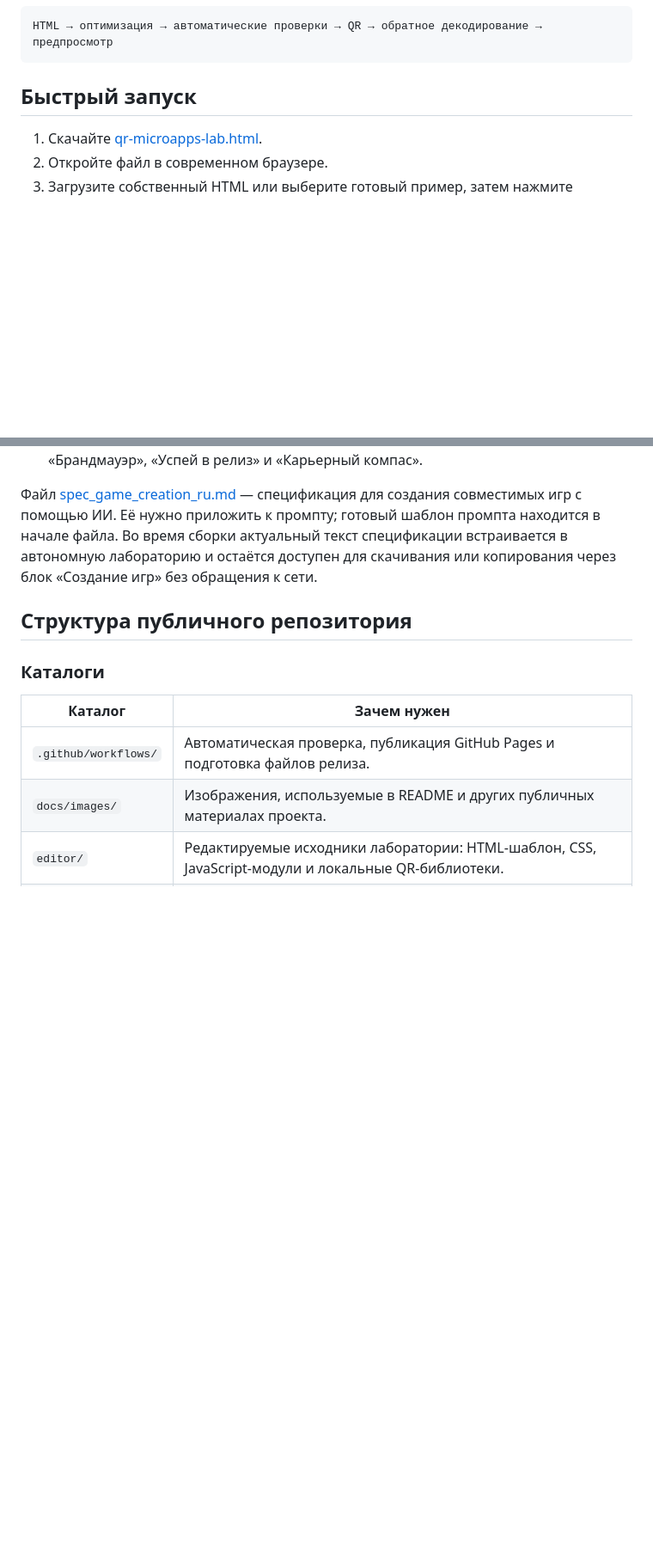
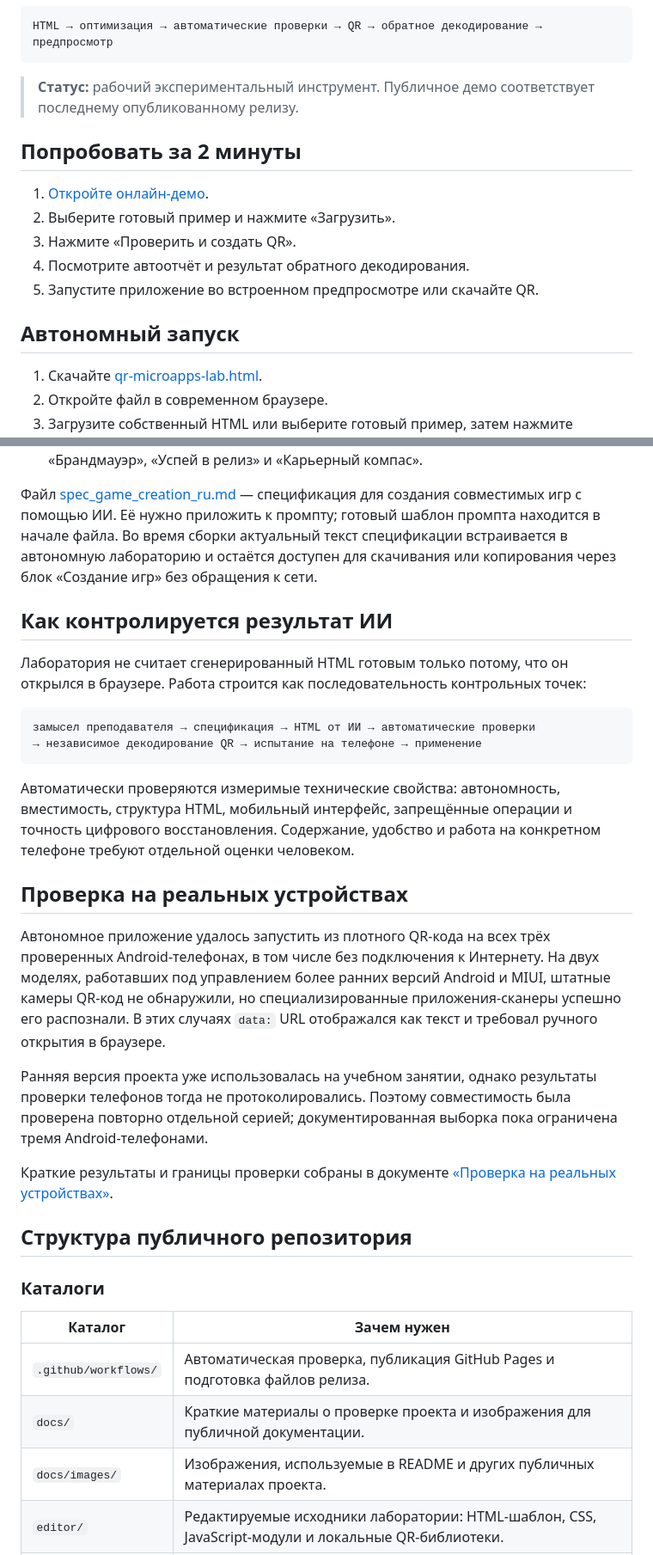
Before and after one commit to IlyaBarilo/qr-microapps-lab, a Markdown page: README.md, 2 parts joined by grey strips. Shown at 86% size. Rendered like a GitHub page; blank space fills up the shorter version.

Commit message:
Document AI validation and device testing

````diff
--- a/README.md
+++ b/README.md
@@ -22,7 +22,17 @@
 HTML → оптимизация → автоматические проверки → QR → обратное декодирование → предпросмотр
 ```
 
-## Быстрый запуск
+> **Статус:** рабочий экспериментальный инструмент. Публичное демо соответствует последнему опубликованному релизу.
+
+## Попробовать за 2 минуты
+
+1. [Откройте онлайн-демо](https://ilyabarilo.github.io/qr-microapps-lab/).
+2. Выберите готовый пример и нажмите «Загрузить».
+3. Нажмите «Проверить и создать QR».
+4. Посмотрите автоотчёт и результат обратного декодирования.
+5. Запустите приложение во встроенном предпросмотре или скачайте QR.
+
+## Автономный запуск
 
 1. Скачайте [qr-microapps-lab.html](https://github.com/IlyaBarilo/qr-microapps-lab/releases/latest/download/qr-microapps-lab.html).
 2. Откройте файл в современном браузере.
@@ -58,6 +68,25 @@ HTML → оптимизация → автоматические проверк
 
 Файл [spec_game_creation_ru.md](spec_game_creation_ru.md) — спецификация для создания совместимых игр с помощью ИИ. Её нужно приложить к промпту; готовый шаблон промпта находится в начале файла. Во время сборки актуальный текст спецификации встраивается в автономную лабораторию и остаётся доступен для скачивания или копирования через блок «Создание игр» без обращения к сети.
 
+## Как контролируется результат ИИ
+
+Лаборатория не считает сгенерированный HTML готовым только потому, что он открылся в браузере. Работа строится как последовательность контрольных точек:
+
+```text
+замысел преподавателя → спецификация → HTML от ИИ → автоматические проверки
+→ независимое декодирование QR → испытание на телефоне → применение
+```
+
+Автоматически проверяются измеримые технические свойства: автономность, вместимость, структура HTML, мобильный интерфейс, запрещённые операции и точность цифрового восстановления. Содержание, удобство и работа на конкретном телефоне требуют отдельной оценки человеком.
+
+## Проверка на реальных устройствах
+
+Автономное приложение удалось запустить из плотного QR-кода на всех трёх проверенных Android-телефонах, в том числе без подключения к Интернету. На двух моделях, работавших под управлением более ранних версий Android и MIUI, штатные камеры QR-код не обнаружили, но специализированные приложения-сканеры успешно его распознали. В этих случаях `data:` URL отображался как текст и требовал ручного открытия в браузере.
+
+Ранняя версия проекта уже использовалась на учебном занятии, однако результаты проверки телефонов тогда не протоколировались. Поэтому совместимость была проверена повторно отдельной серией; документированная выборка пока ограничена тремя Android-телефонами.
+
+Краткие результаты и границы проверки собраны в документе [«Проверка на реальных устройствах»](docs/device-testing-ru.md).
+
 ## Структура публичного репозитория
 
 ### Каталоги
@@ -65,6 +94,7 @@ HTML → оптимизация → автоматические проверк
 | Каталог | Зачем нужен |
 |---|---|
 | `.github/workflows/` | Автоматическая проверка, публикация GitHub Pages и подготовка файлов релиза. |
+| `docs/` | Краткие материалы о проверке проекта и изображения для публичной документации. |
 | `docs/images/` | Изображения, используемые в README и других публичных материалах проекта. |
 | `editor/` | Редактируемые исходники лаборатории: HTML-шаблон, CSS, JavaScript-модули и локальные QR-библиотеки. |
 | `editor/vendor/` | QRCode.js, jsQR и тексты их лицензий. Библиотеки включаются в итоговый HTML и не загружаются из CDN. |
````
Also changed, not shown: docs/device-testing-ru.md (added, +21 -0 lines).
